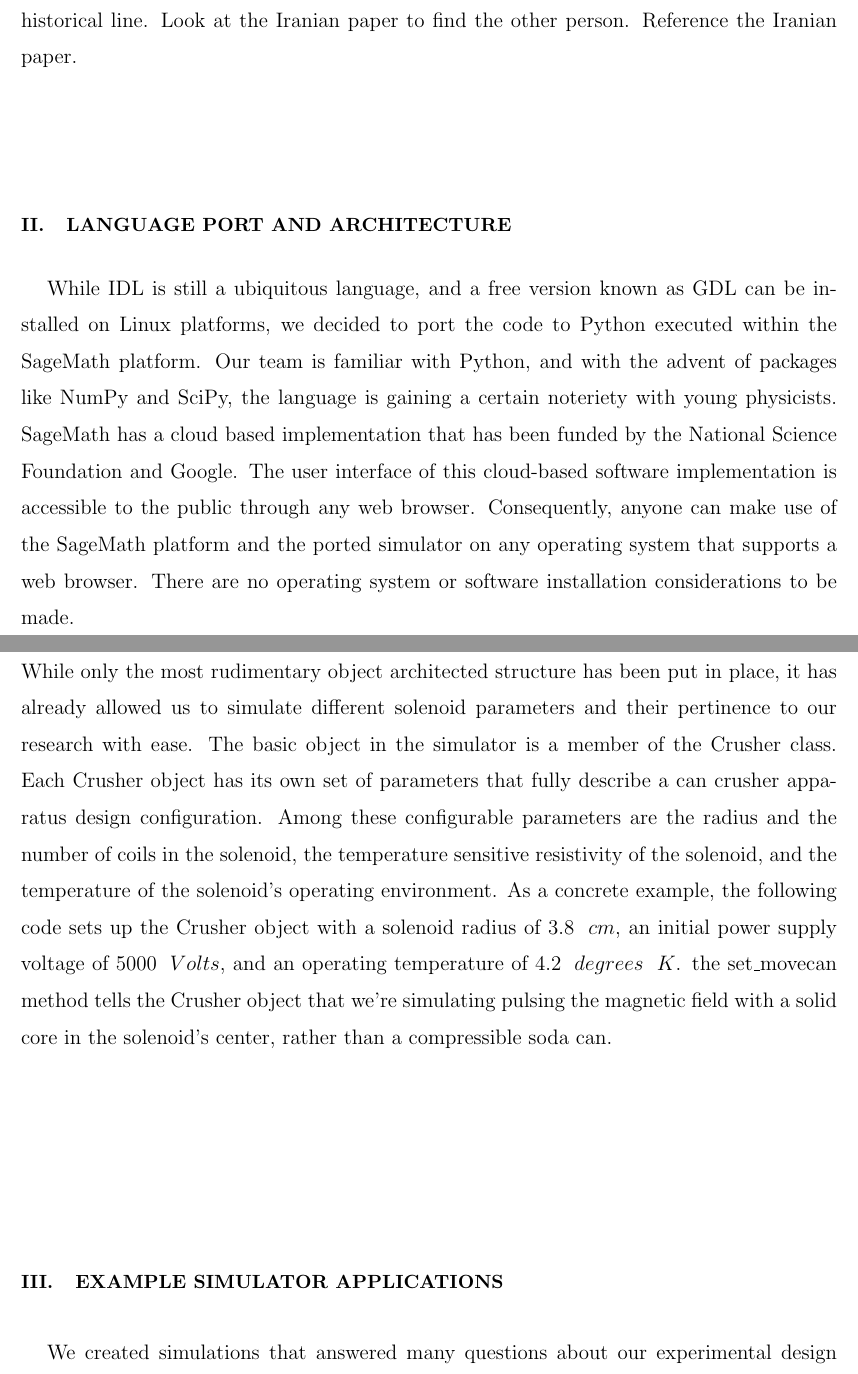
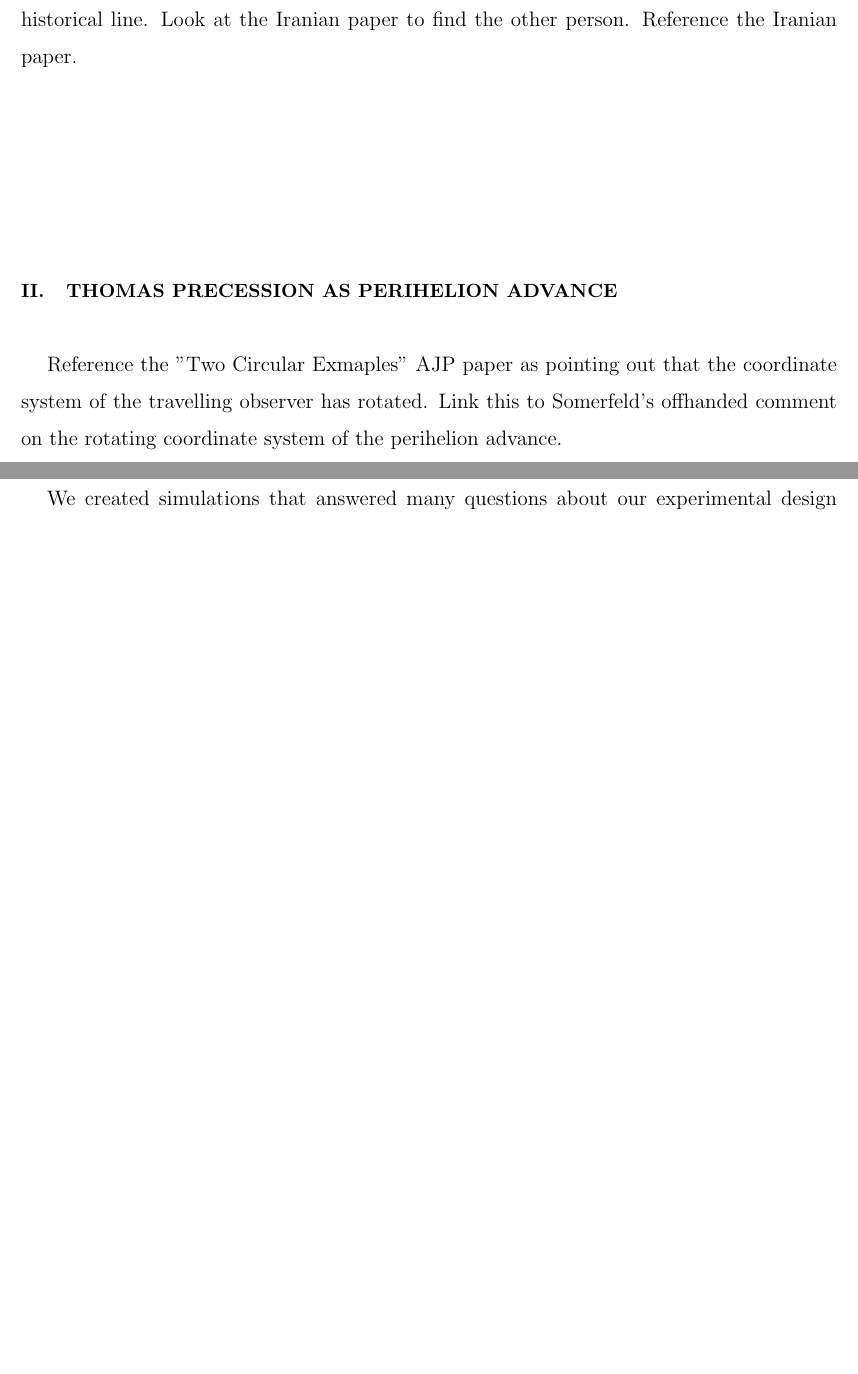
Before and after one commit to hcarter333/Talks, a LaTeX paper (TwoThomas.tex): two parts of pages 2 and 3 of 4 before the commit and two parts of pages 2 and 3 of 3 after it, joined at a grey line, cut so that both start at the same text, the shorter picture padded with empty space. Compiled offline with pdfLaTeX.

Commit message:
Incremental preening

```diff
--- a/TwoThomas.tex
+++ b/TwoThomas.tex
@@ -48,13 +48,12 @@ Reference Munoz and Yoshida as having derived rotating versions of the Lalace-Ru
 Refernce the disc problem, Takeno, Thomas, and the perhaps one other person in that historical line.  Look at the Iranian paper to find the other person.  Reference the Iranian paper.
 \\
 \\
-\section{Language Port and Architecture}
-While IDL is still a ubiquitous language, and a free version known as GDL can be installed on Linux platforms, we decided to port the code to Python executed within the SageMath platform.  Our team is familiar with Python, and with the advent of packages like NumPy and SciPy, the language is gaining a certain noteriety with young physicists.  SageMath has a cloud based implementation that has been funded by the National Science Foundation and Google. The user interface of this cloud-based software implementation is accessible to the public through any web browser.  Consequently, anyone can make use of the SageMath platform and the ported simulator on any operating system that supports a web browser.  There are no operating system or software installation considerations to be made.
+\section{Thomas Precession as Perihelion Advance}
+Reference the "Two Circular Exmaples" AJP paper as pointing out that the coordinate system of the travelling observer has rotated.  Link this to Somerfeld's offhanded comment on the rotating coordinate system of the perihelion advance.
 \\
 \\
-In addition to the language port, we re-architected the simulator to be object oriented.  While only the most rudimentary object architected structure has been put in place, it has already allowed us to simulate different solenoid parameters and their pertinence to our research with ease.  The basic object in the simulator is a member of the Crusher class.  Each Crusher object has its own set of parameters that fully describe a can crusher apparatus design configuration.  Among these configurable parameters  are the radius and the number of coils in the solenoid, the temperature sensitive resistivity of the solenoid, and the temperature of the solenoid's operating environment.  As a concrete example, the following code sets up the Crusher object with a solenoid radius of $3.8\;\;cm$, an initial power supply voltage of $5000\;\;Volts$, and an operating temperature of $4.2\;\;degrees\;\;K$.  the set\_movecan method tells the Crusher object that we're simulating pulsing the magnetic field with a solid core in the solenoid's center, rather than a compressible soda can.
 \\\\\\
-\section{Example Simulator Applications}
+\section{Thomas Precession and Karpetoff Takeno Coordinates}
 We created simulations that answered many questions about our experimental design without the expense of building and testing different pulsed magnetic solenoids.  Some concrete examples of these questions are:
 \\
 \\
```
